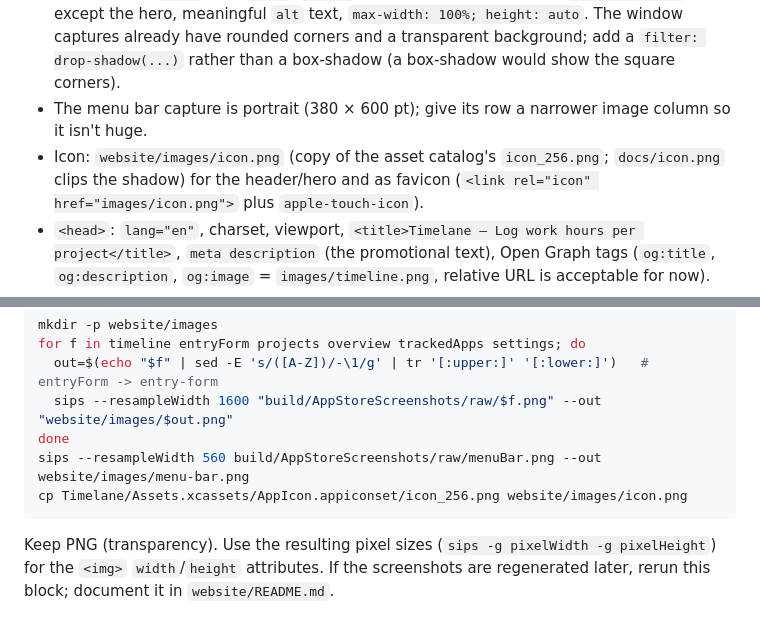
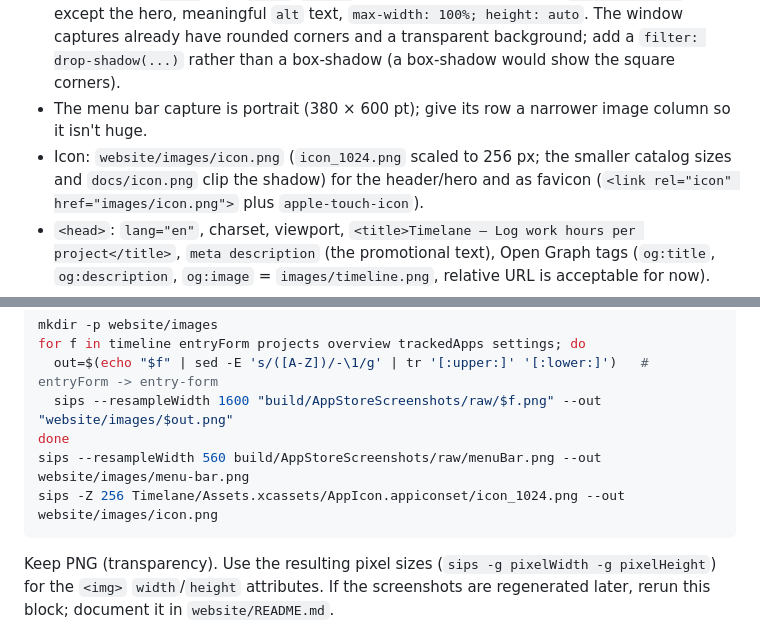
Before and after one commit to NickKoepr/Timelane, a Markdown page: plans/PLAN-v1.33.md, 2 parts joined by grey strips. Rendered like a GitHub page.

Commit message:
Website: scale the icon from icon_1024 so its shadow isn't clipped
The generator's drop shadow uses fixed pixel offsets, so in the 256 px
catalog icon it still runs into the bottom edge. Scaling the 1024 px icon
keeps the whole shadow inside the image.

Co-Authored-By: Claude Opus 5.5 <noreply@anthropic.com>

````diff
--- a/plans/PLAN-v1.33.md
+++ b/plans/PLAN-v1.33.md
@@ -78,7 +78,7 @@ Mac App Store</a>`). Do **not** use Apple's official badge artwork (licence/trad
   transparent background; add a `filter: drop-shadow(...)` rather than a box-shadow (a box-shadow would show the
   square corners).
 - The menu bar capture is portrait (380 × 600 pt); give its row a narrower image column so it isn't huge.
-- Icon: `website/images/icon.png` (copy of the asset catalog's `icon_256.png`; `docs/icon.png` clips the shadow) for the header/hero and as favicon
+- Icon: `website/images/icon.png` (`icon_1024.png` scaled to 256 px; the smaller catalog sizes and `docs/icon.png` clip the shadow) for the header/hero and as favicon
   (`<link rel="icon" href="images/icon.png">` plus `apple-touch-icon`).
 - `<head>`: `lang="en"`, charset, viewport, `<title>Timelane — Log work hours per project</title>`,
   `meta description` (the promotional text), Open Graph tags (`og:title`, `og:description`, `og:image` =
@@ -99,7 +99,7 @@ for f in timeline entryForm projects overview trackedApps settings; do
   sips --resampleWidth 1600 "build/AppStoreScreenshots/raw/$f.png" --out "website/images/$out.png"
 done
 sips --resampleWidth 560 build/AppStoreScreenshots/raw/menuBar.png --out website/images/menu-bar.png
-cp Timelane/Assets.xcassets/AppIcon.appiconset/icon_256.png website/images/icon.png
+sips -Z 256 Timelane/Assets.xcassets/AppIcon.appiconset/icon_1024.png --out website/images/icon.png
 ```
 Keep PNG (transparency). Use the resulting pixel sizes (`sips -g pixelWidth -g pixelHeight`) for the `<img>`
 `width`/`height` attributes. If the screenshots are regenerated later, rerun this block; document it in
````
Also changed, not shown: website/README.md (+1 -1 lines), website/images/icon.png.
